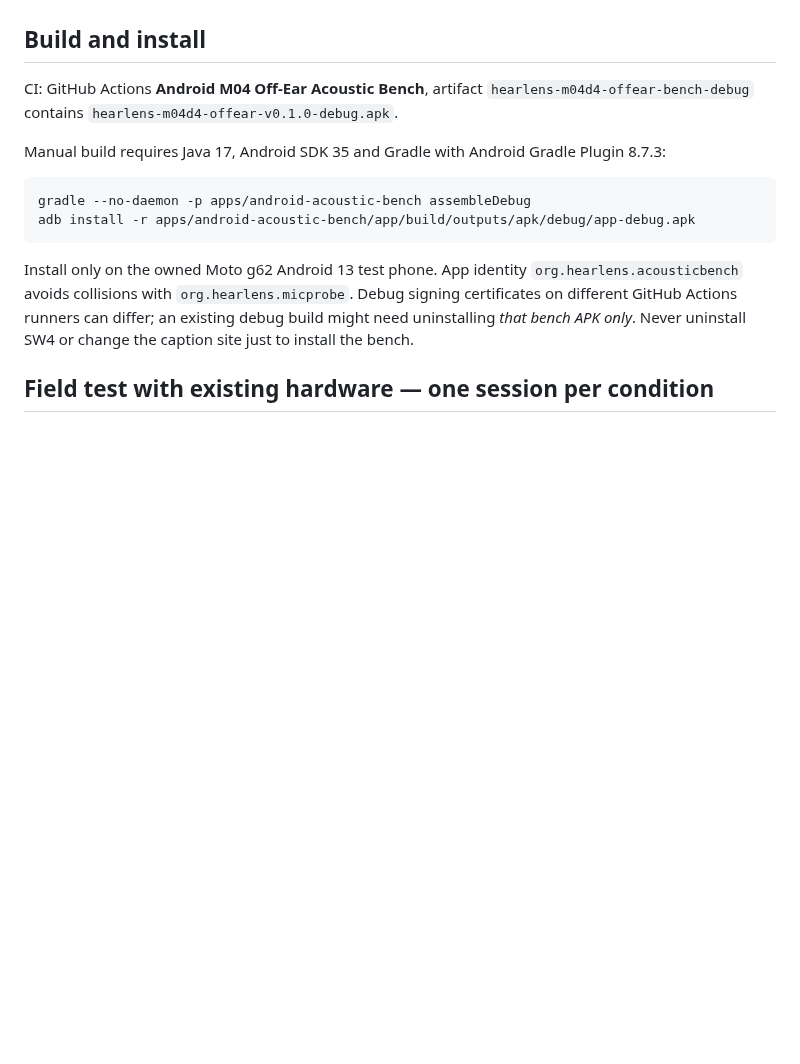
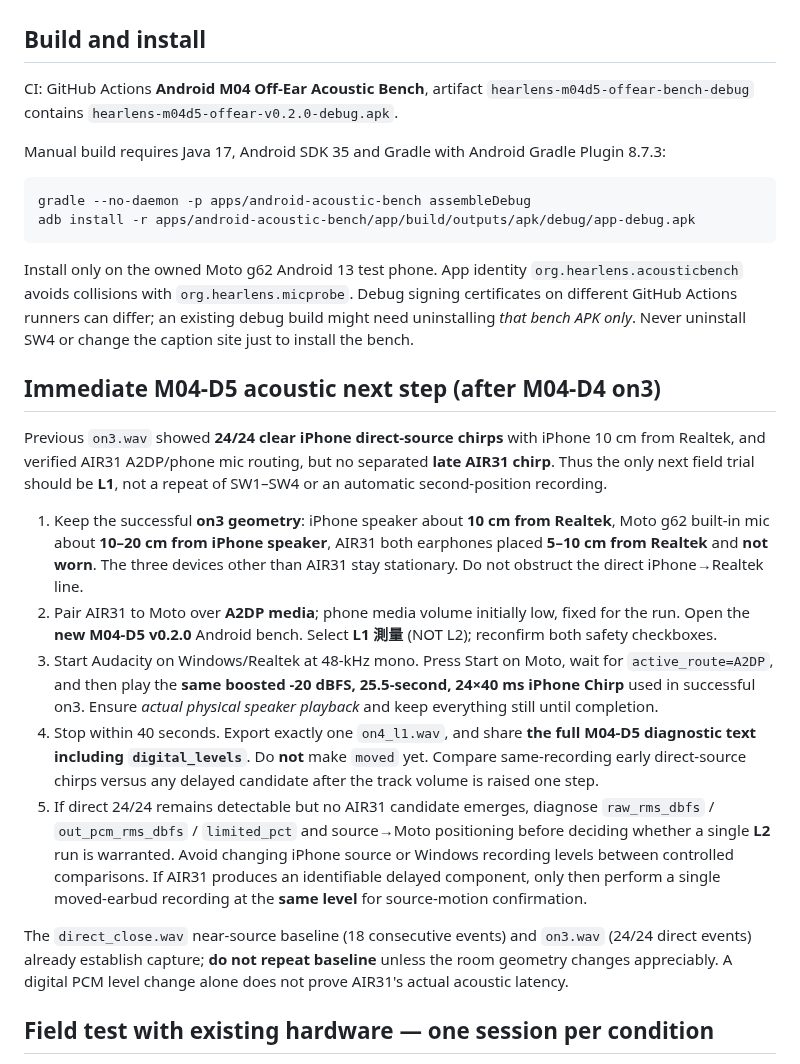
Before and after one commit to edisontw/hearlens, a Markdown page: apps/android-acoustic-bench/README.md, the part around one of its changes. Rendered like a GitHub page; blank space fills up the shorter version.

````diff
--- a/apps/android-acoustic-bench/README.md
+++ b/apps/android-acoustic-bench/README.md
@@ -16,7 +26,7 @@ The app attempts to stop new PCM production, zero the player volume, pause/flush
 
 ## Build and install
 
-CI: GitHub Actions **Android M04 Off-Ear Acoustic Bench**, artifact `hearlens-m04d4-offear-bench-debug` contains `hearlens-m04d4-offear-v0.1.0-debug.apk`.
+CI: GitHub Actions **Android M04 Off-Ear Acoustic Bench**, artifact `hearlens-m04d5-offear-bench-debug` contains `hearlens-m04d5-offear-v0.2.0-debug.apk`.
 
 Manual build requires Java 17, Android SDK 35 and Gradle with Android Gradle Plugin 8.7.3:
 
@@ -26,6 +36,18 @@ adb install -r apps/android-acoustic-bench/app/build/outputs/apk/debug/app-debug
 ```
 
 Install only on the owned Moto g62 Android 13 test phone. App identity `org.hearlens.acousticbench` avoids collisions with `org.hearlens.micprobe`. Debug signing certificates on different GitHub Actions runners can differ; an existing debug build might need uninstalling *that bench APK only*. Never uninstall SW4 or change the caption site just to install the bench.
+
+## Immediate M04-D5 acoustic next step (after M04-D4 on3)
+
+Previous `on3.wav` showed **24/24 clear iPhone direct-source chirps** with iPhone 10 cm from Realtek, and verified AIR31 A2DP/phone mic routing, but no separated **late AIR31 chirp**. Thus the only next field trial should be **L1**, not a repeat of SW1–SW4 or an automatic second-position recording.
+
+1. Keep the successful **on3 geometry**: iPhone speaker about **10 cm from Realtek**, Moto g62 built-in mic about **10–20 cm from iPhone speaker**, AIR31 both earphones placed **5–10 cm from Realtek** and **not worn**. The three devices other than AIR31 stay stationary. Do not obstruct the direct iPhone→Realtek line.
+2. Pair AIR31 to Moto over **A2DP media**; phone media volume initially low, fixed for the run. Open the **new M04-D5 v0.2.0** Android bench. Select **L1 測量** (NOT L2); reconfirm both safety checkboxes.
+3. Start Audacity on Windows/Realtek at 48-kHz mono. Press Start on Moto, wait for `active_route=A2DP`, and then play the **same boosted -20 dBFS, 25.5-second, 24×40 ms iPhone Chirp** used in successful on3. Ensure *actual physical speaker playback* and keep everything still until completion.
+4. Stop within 40 seconds. Export exactly one `on4_l1.wav`, and share **the full M04-D5 diagnostic text including `digital_levels`**. Do **not** make `moved` yet. Compare same-recording early direct-source chirps versus any delayed candidate after the track volume is raised one step.
+5. If direct 24/24 remains detectable but no AIR31 candidate emerges, diagnose `raw_rms_dbfs` / `out_pcm_rms_dbfs` / `limited_pct` and source→Moto positioning before deciding whether a single **L2** run is warranted. Avoid changing iPhone source or Windows recording levels between controlled comparisons. If AIR31 produces an identifiable delayed component, only then perform a single moved-earbud recording at the **same level** for source-motion confirmation.
+
+The `direct_close.wav` near-source baseline (18 consecutive events) and `on3.wav` (24/24 direct events) already establish capture; **do not repeat baseline** unless the room geometry changes appreciably. A digital PCM level change alone does not prove AIR31's actual acoustic latency.
 
 ## Field test with existing hardware — one session per condition
 
````
Also changed, not shown: other parts of apps/android-acoustic-bench/README.md (+13 -3 lines).
